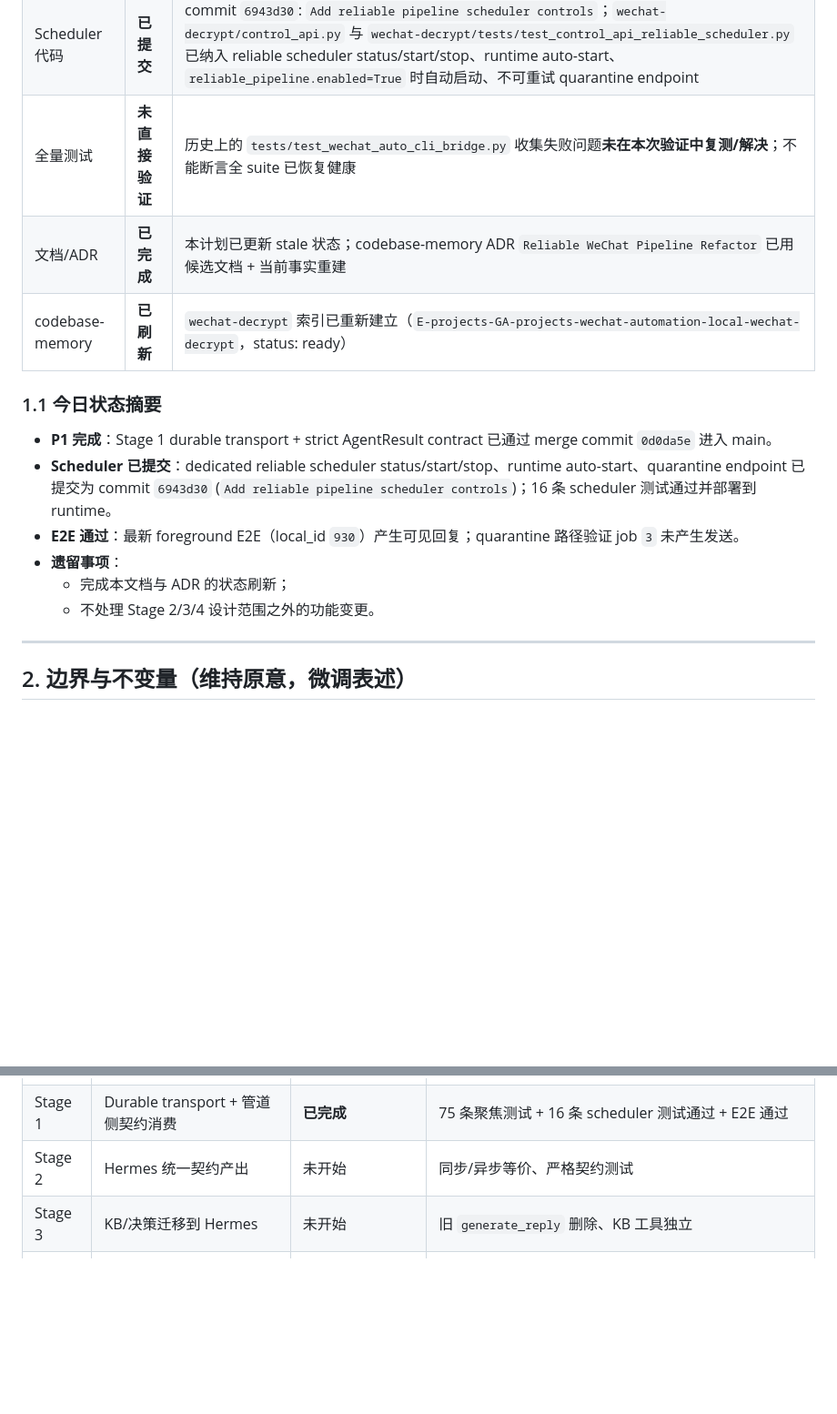
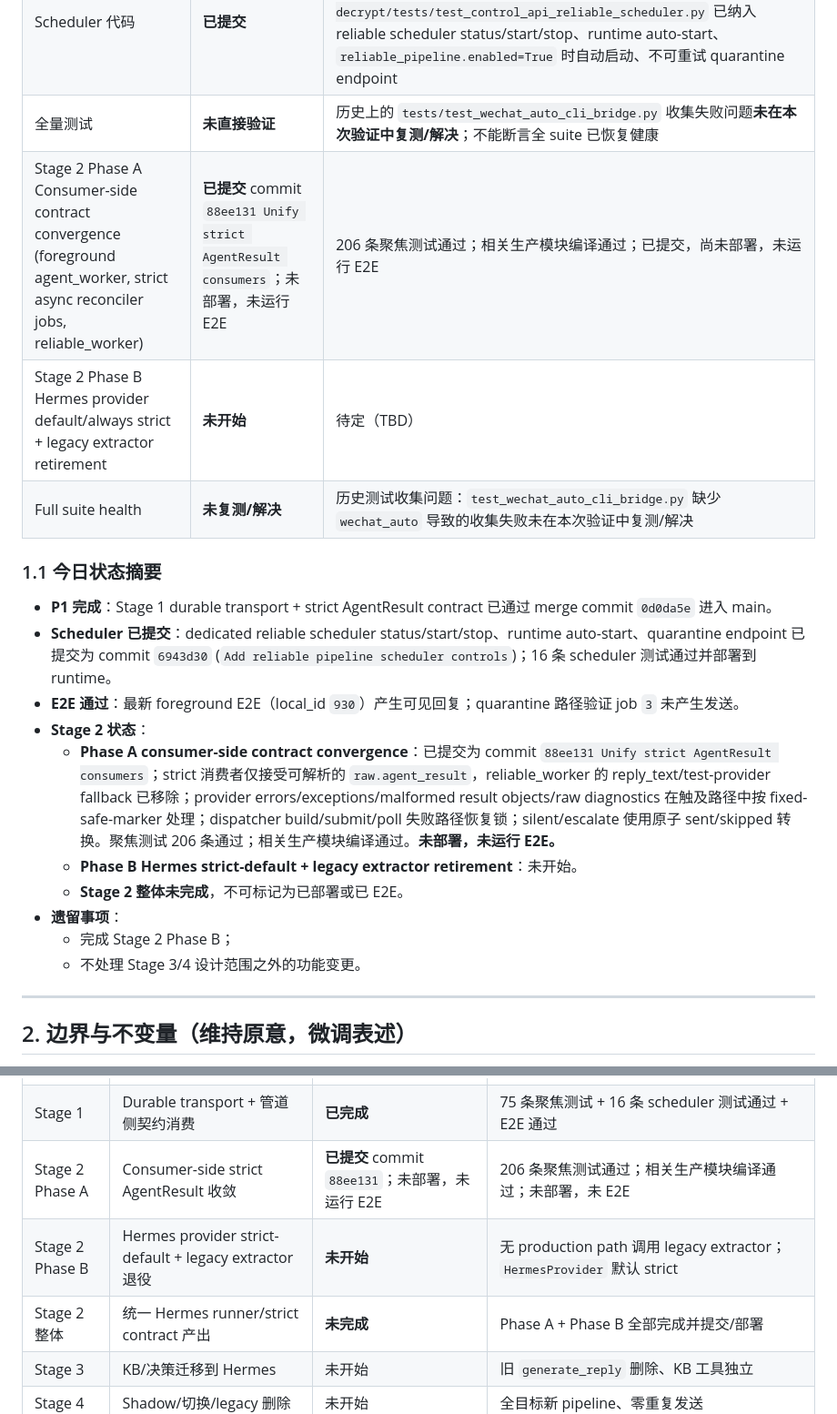
Before and after one commit to lewis-liu-web/wechat-automation-local, a Markdown page: docs/2026-07-12-reliable-pipeline-execution-plan.md, 2 parts joined by grey strips. Shown at 91% size. Drawn GitHub-style; blank space fills up the shorter version.

```diff
--- a/docs/2026-07-12-reliable-pipeline-execution-plan.md
+++ b/docs/2026-07-12-reliable-pipeline-execution-plan.md
@@ -17,17 +17,22 @@
 | 运行时服务 | **运行中** | runtime 已同步/部署，`control_api` 在 `CD-only` 目录运行；scheduler 运行时自动启动；source hash/cursor 校验通过 |
 | Scheduler 代码 | **已提交** | commit `6943d30`: `Add reliable pipeline scheduler controls`；`wechat-decrypt/control_api.py` 与 `wechat-decrypt/tests/test_control_api_reliable_scheduler.py` 已纳入 reliable scheduler status/start/stop、runtime auto-start、`reliable_pipeline.enabled=True` 时自动启动、不可重试 quarantine endpoint |
 | 全量测试 | **未直接验证** | 历史上的 `tests/test_wechat_auto_cli_bridge.py` 收集失败问题**未在本次验证中复测/解决**；不能断言全 suite 已恢复健康 |
-| 文档/ADR | **已完成** | 本计划已更新 stale 状态；codebase-memory ADR `Reliable WeChat Pipeline Refactor` 已用候选文档 + 当前事实重建 |
-| codebase-memory | **已刷新** | `wechat-decrypt` 索引已重新建立（`E-projects-GA-projects-wechat-automation-local-wechat-decrypt`，status: ready） |
+| Stage 2 Phase A<br>Consumer-side contract convergence (foreground agent_worker, strict async reconciler jobs, reliable_worker) | **已提交** commit `88ee131 Unify strict AgentResult consumers`；未部署，未运行 E2E | 206 条聚焦测试通过；相关生产模块编译通过；已提交，尚未部署，未运行 E2E |
+| Stage 2 Phase B<br>Hermes provider default/always strict + legacy extractor retirement | **未开始** | 待定（TBD） |
+| Full suite health | **未复测/解决** | 历史测试收集问题：`test_wechat_auto_cli_bridge.py` 缺少 `wechat_auto` 导致的收集失败未在本次验证中复测/解决 |
 
 ### 1.1 今日状态摘要
 
 - **P1 完成**：Stage 1 durable transport + strict AgentResult contract 已通过 merge commit `0d0da5e` 进入 main。
 - **Scheduler 已提交**：dedicated reliable scheduler status/start/stop、runtime auto-start、quarantine endpoint 已提交为 commit `6943d30` (`Add reliable pipeline scheduler controls`)；16 条 scheduler 测试通过并部署到 runtime。
 - **E2E 通过**：最新 foreground E2E（local_id `930`）产生可见回复；quarantine 路径验证 job `3` 未产生发送。
+- **Stage 2 状态**：
+  - **Phase A consumer-side contract convergence**：已提交为 commit `88ee131 Unify strict AgentResult consumers`；strict 消费者仅接受可解析的 `raw.agent_result`，reliable_worker 的 reply_text/test-provider fallback 已移除；provider errors/exceptions/malformed result objects/raw diagnostics 在触及路径中按 fixed-safe-marker 处理；dispatcher build/submit/poll 失败路径恢复锁；silent/escalate 使用原子 sent/skipped 转换。聚焦测试 206 条通过；相关生产模块编译通过。**未部署，未运行 E2E。**
+  - **Phase B Hermes strict-default + legacy extractor retirement**：未开始。
+  - **Stage 2 整体未完成**，不可标记为已部署或已 E2E。
 - **遗留事项**：
-  - 完成本文档与 ADR 的状态刷新；
-  - 不处理 Stage 2/3/4 设计范围之外的功能变更。
+  - 完成 Stage 2 Phase B；
+  - 不处理 Stage 3/4 设计范围之外的功能变更。
 
 ---
 
@@ -248,7 +271,9 @@
 | P1.2 | 同步契约测试到主仓 | **已完成** | merge commit `0d0da5e` 带入权威 `test_hermes_result_contract.py` |
 | P1.3 | worktree → main 合并 | **已完成** | merge commit `0d0da5e`；E2E local_id `930` 通过 |
 | Stage 1 | Durable transport + 管道侧契约消费 | **已完成** | 75 条聚焦测试 + 16 条 scheduler 测试通过 + E2E 通过 |
-| Stage 2 | Hermes 统一契约产出 | 未开始 | 同步/异步等价、严格契约测试 |
+| Stage 2 Phase A | Consumer-side strict AgentResult 收敛 | **已提交** commit `88ee131`；未部署，未运行 E2E | 206 条聚焦测试通过；相关生产模块编译通过；未部署，未 E2E |
+| Stage 2 Phase B | Hermes provider strict-default + legacy extractor 退役 | **未开始** | 无 production path 调用 legacy extractor；`HermesProvider` 默认 strict |
+| Stage 2 整体 | 统一 Hermes runner/strict contract 产出 | **未完成** | Phase A + Phase B 全部完成并提交/部署 |
 | Stage 3 | KB/决策迁移到 Hermes | 未开始 | 旧 `generate_reply` 删除、KB 工具独立 |
 | Stage 4 | Shadow/切换/legacy 删除 | 未开始 | 全目标新 pipeline、零重复发送 |
 
```
Also changed, not shown: other parts of docs/2026-07-12-reliable-pipeline-execution-plan.md (+27 -9 lines).
